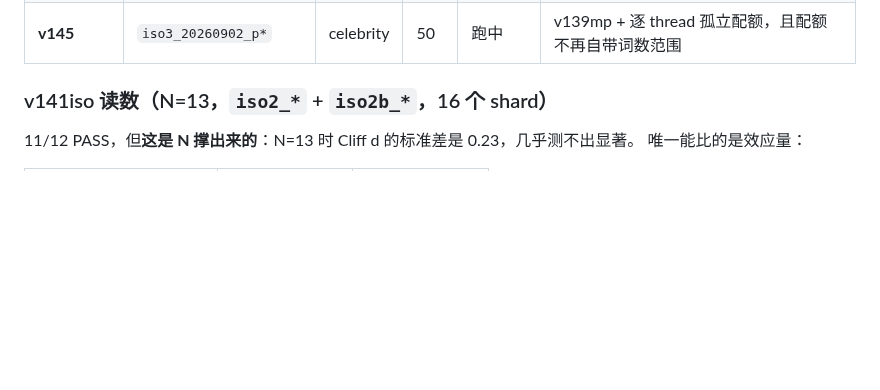
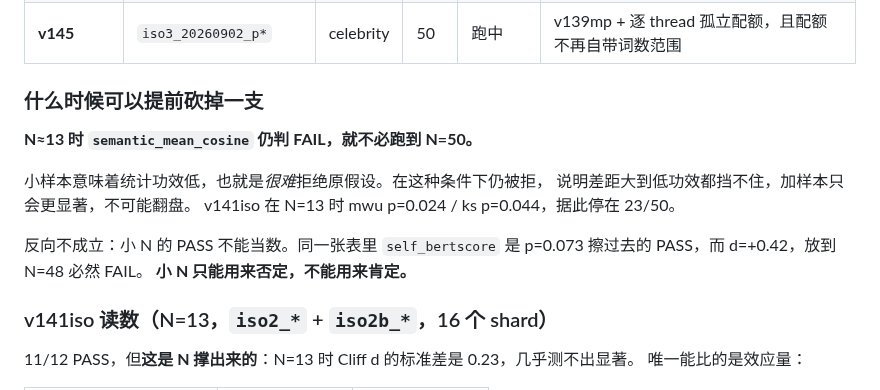
Before and after one commit to yyu6/MiroBench, a Markdown page: experiments/geo_v137ds/VERSIONS.md, the part around the change. Rendered like a GitHub page; blank space fills up the shorter version.

Commit message:
docs(experiments): a low-N FAIL is enough to stop an arm; a low-N PASS is not
Small N means low power, which makes rejection hard. An arm whose
semantic_mean_cosine is rejected anyway at N=13 has a gap that low power could
not hide, and more samples can only sharpen it. v141iso was stopped at 23/50 on
that basis (mwu 0.024, ks 0.044).

The converse does not hold. self_bertscore passes on the same table at p=0.073
with d=+0.42, which is a pass bought by the sample size and would fail at N=48.
Low N can refute an arm; it cannot confirm one.

Co-Authored-By: Claude Opus 5 (1M context) <noreply@anthropic.com>

```diff
--- a/experiments/geo_v137ds/VERSIONS.md
+++ b/experiments/geo_v137ds/VERSIONS.md
@@ -20,6 +20,18 @@
 | **v144win2** | `win2_20260902_p*` | celebrity | 50 | 跑中 | v138ref + `--reference-window measured`：Planner 的参考例句按参考库自身长度分布取，档内仍按 BM25 排 |
 | **v146raw2** | `raw2_20260902_p*` | celebrity | 50 | 跑中 | v138ref + `--reference-window unranked`：完全不按词汇相关度排，等价于从参考库随机抽 |
 | **v145** | `iso3_20260902_p*` | celebrity | 50 | 跑中 | v139mp + 逐 thread 孤立配额，且配额不再自带词数范围 |
+
+### 什么时候可以提前砍掉一支
+
+**N≈13 时 `semantic_mean_cosine` 仍判 FAIL，就不必跑到 N=50。**
+
+小样本意味着统计功效低，也就是*很难*拒绝原假设。在这种条件下仍被拒，
+说明差距大到低功效都挡不住，加样本只会更显著，不可能翻盘。
+v141iso 在 N=13 时 mwu p=0.024 / ks p=0.044，据此停在 23/50。
+
+反向不成立：小 N 的 PASS 不能当数。同一张表里 `self_bertscore` 是
+p=0.073 擦过去的 PASS，而 d=+0.42，放到 N=48 必然 FAIL。
+**小 N 只能用来否定，不能用来肯定。**
 
 ### v141iso 读数（N=13，`iso2_*` + `iso2b_*`，16 个 shard）
 
```
